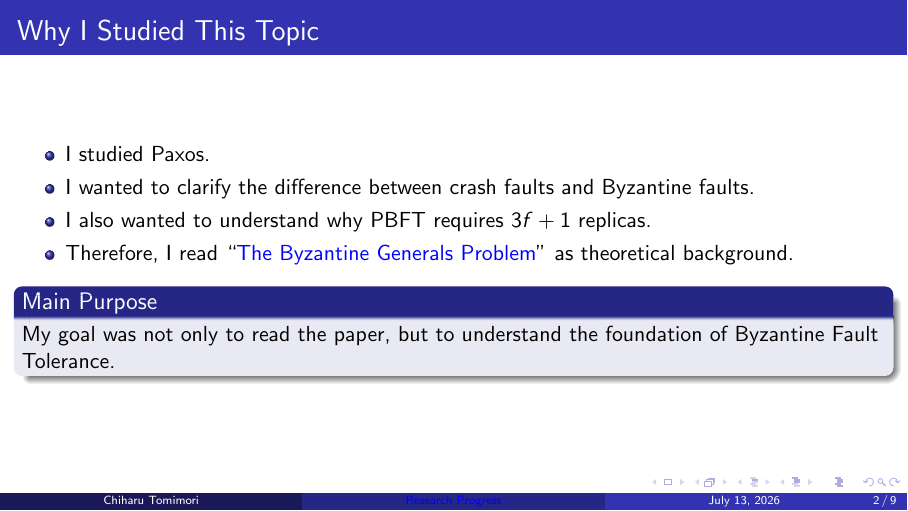
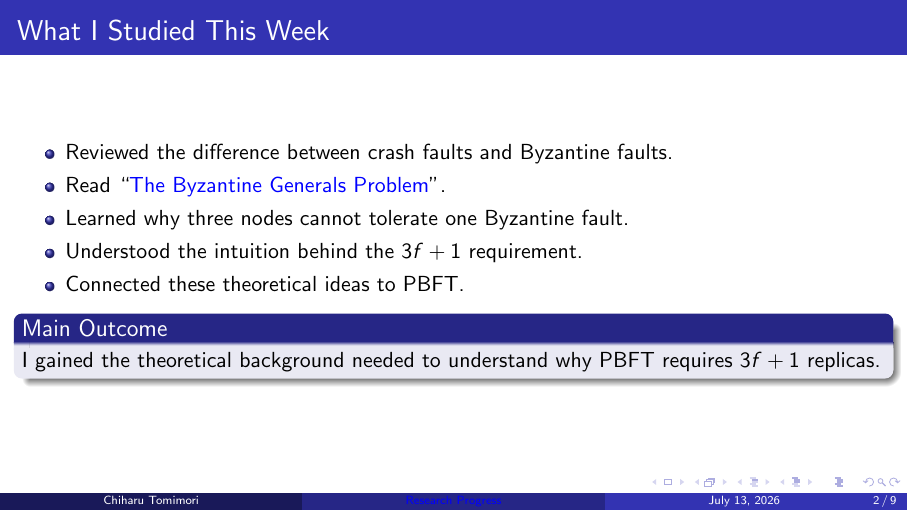
Before and after one commit to mori790/2026_myResearch, LaTeX slides (0713/main.tex): page 2 of 9. Compiled offline with pdfLaTeX.

Commit message:
最初のスライドをWhy I Studied This TopicからWhat I Studied This Weekに変更

```diff
--- a/0713/main.tex
+++ b/0713/main.tex
@@ -26,16 +26,17 @@
   \titlepage
 \end{frame}
 
-\begin{frame}{Why I Studied This Topic}
+\begin{frame}{What I Studied This Week}
 \begin{itemize}
-  \item I studied Paxos.
-  \item I wanted to clarify the difference between crash faults and Byzantine faults.
-  \item I also wanted to understand why PBFT requires \(3f+1\) replicas.
-  \item Therefore, I read ``\href{https://lamport.azurewebsites.net/pubs/byz.pdf}{The Byzantine Generals Problem}'' as theoretical background.
+  \item Reviewed the difference between crash faults and Byzantine faults.
+  \item Read ``\href{https://lamport.azurewebsites.net/pubs/byz.pdf}{The Byzantine Generals Problem}''.
+  \item Learned why three nodes cannot tolerate one Byzantine fault.
+  \item Understood the intuition behind the \(3f+1\) requirement.
+  \item Connected these theoretical ideas to PBFT.
 \end{itemize}
 
-\begin{block}{Main Purpose}
-My goal was not only to read the paper, but to understand the foundation of Byzantine Fault Tolerance.
+\begin{block}{Main Outcome}
+I gained the theoretical background needed to understand why PBFT requires \(3f+1\) replicas.
 \end{block}
 \end{frame}
 
```
Also changed, not shown: 0713/script.md (+6 -5 lines), 0713/main.pdf.
